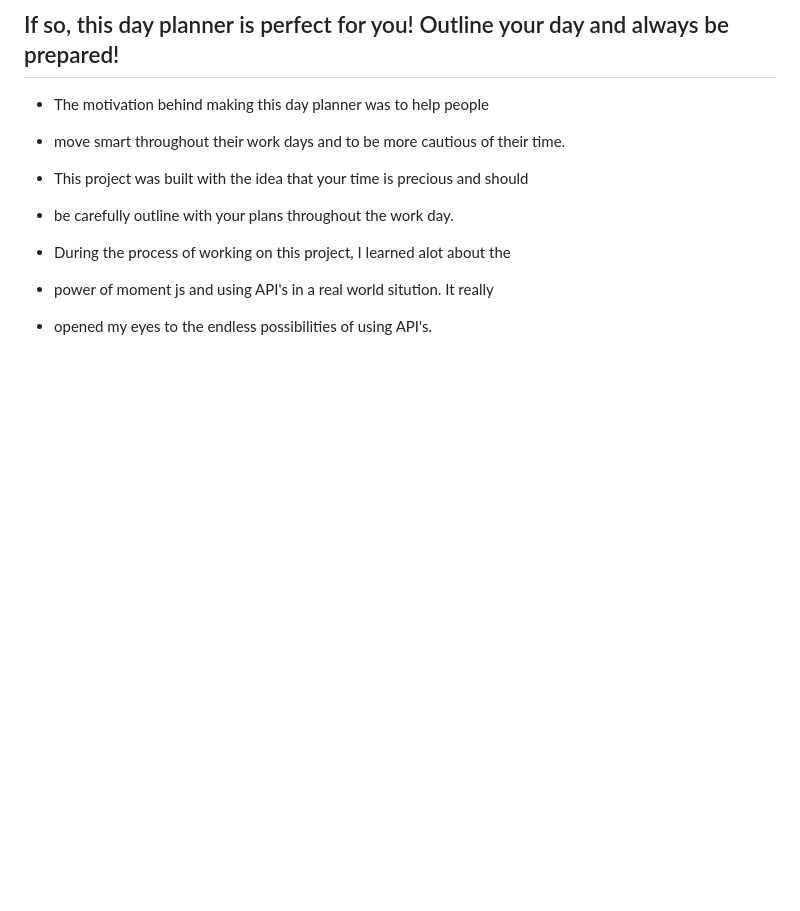
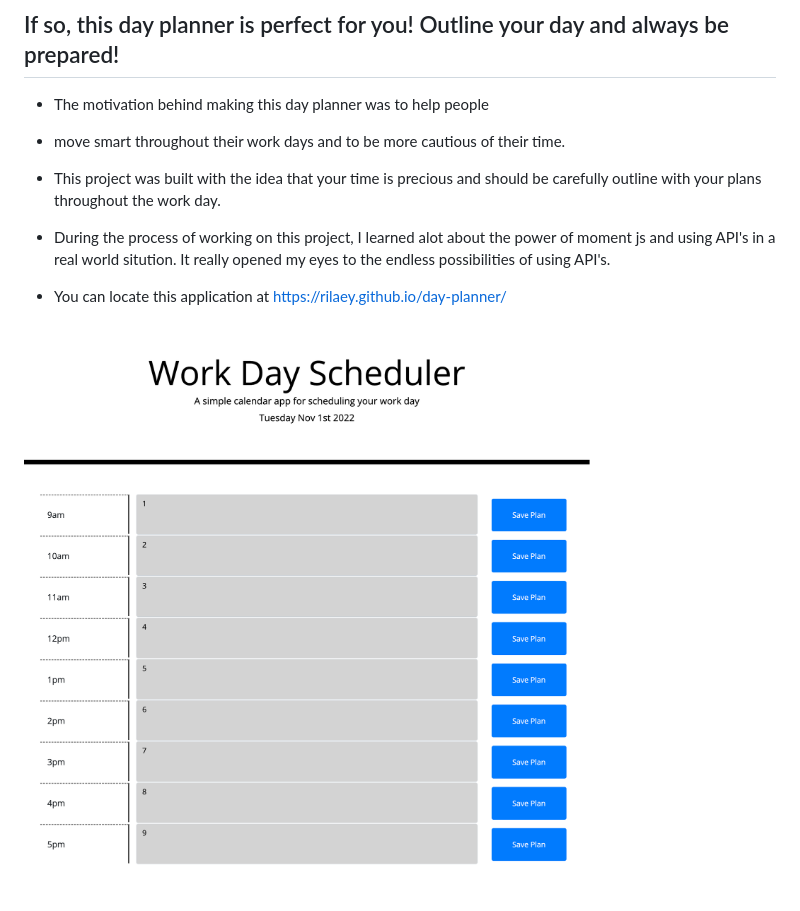
Before and after one commit to Rilaey/day-planner, a Markdown page: README.md, the part around the change. GitHub-like rendering; pictures changed too: Develop/img/screenshot-of-day-planner.png (added); blank space fills up the shorter version.

Commit message:
finalized readme file

```diff
--- a/README.md
+++ b/README.md
@@ -6,9 +6,10 @@
 - The motivation behind making this day planner was to help people
 - move smart throughout their work days and to be more cautious of their time.
 
-- This project was built with the idea that your time is precious and should
-- be carefully outline with your plans throughout the work day.
+- This project was built with the idea that your time is precious and should be carefully outline with your plans throughout the work day.
 
-- During the process of working on this project, I learned alot about the
-- power of moment js and using API's in a real world sitution. It really
-- opened my eyes to the endless possibilities of using API's.
+- During the process of working on this project, I learned alot about the power of moment js and using API's in a real world sitution. It really opened my eyes to the endless possibilities of using API's.
+
+- You can locate this application at https://rilaey.github.io/day-planner/
+
+![Screenshot of deployed application](./Develop/img/screenshot-of-day-planner.png)
```
